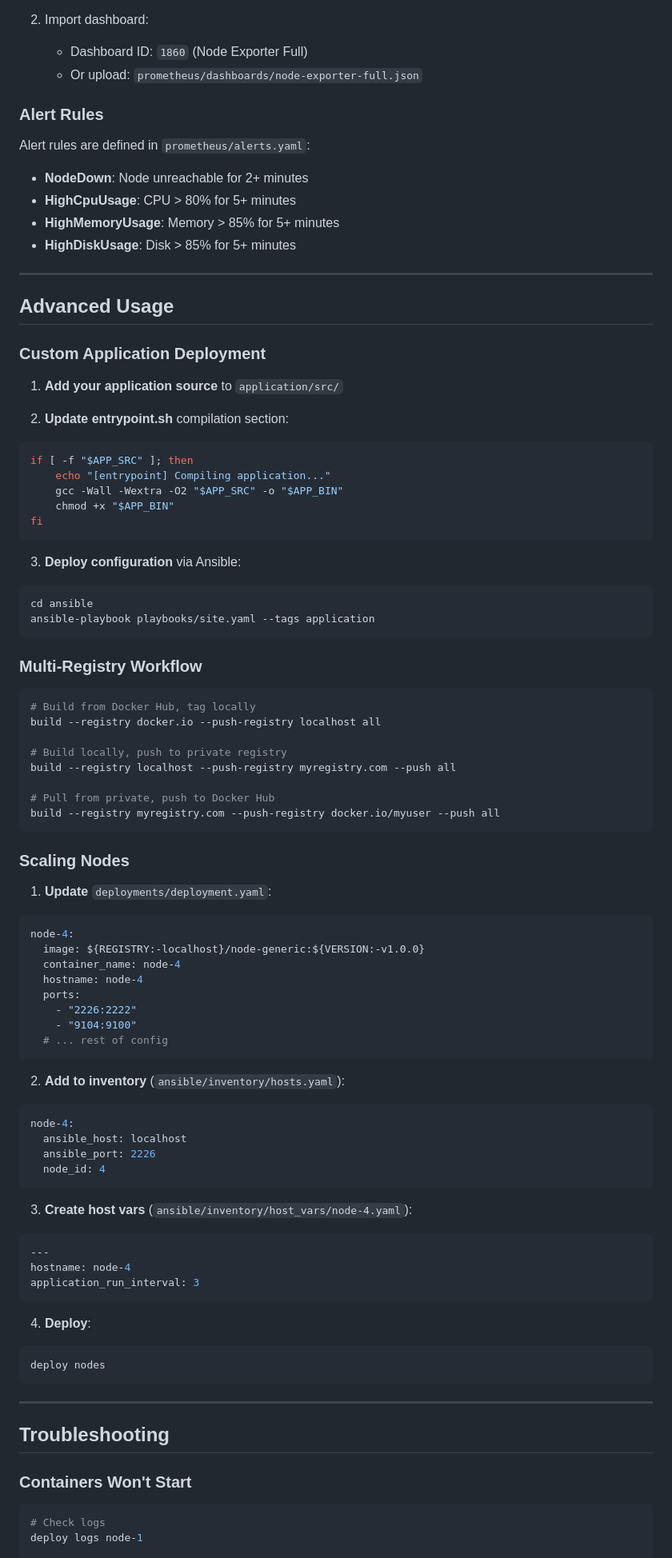
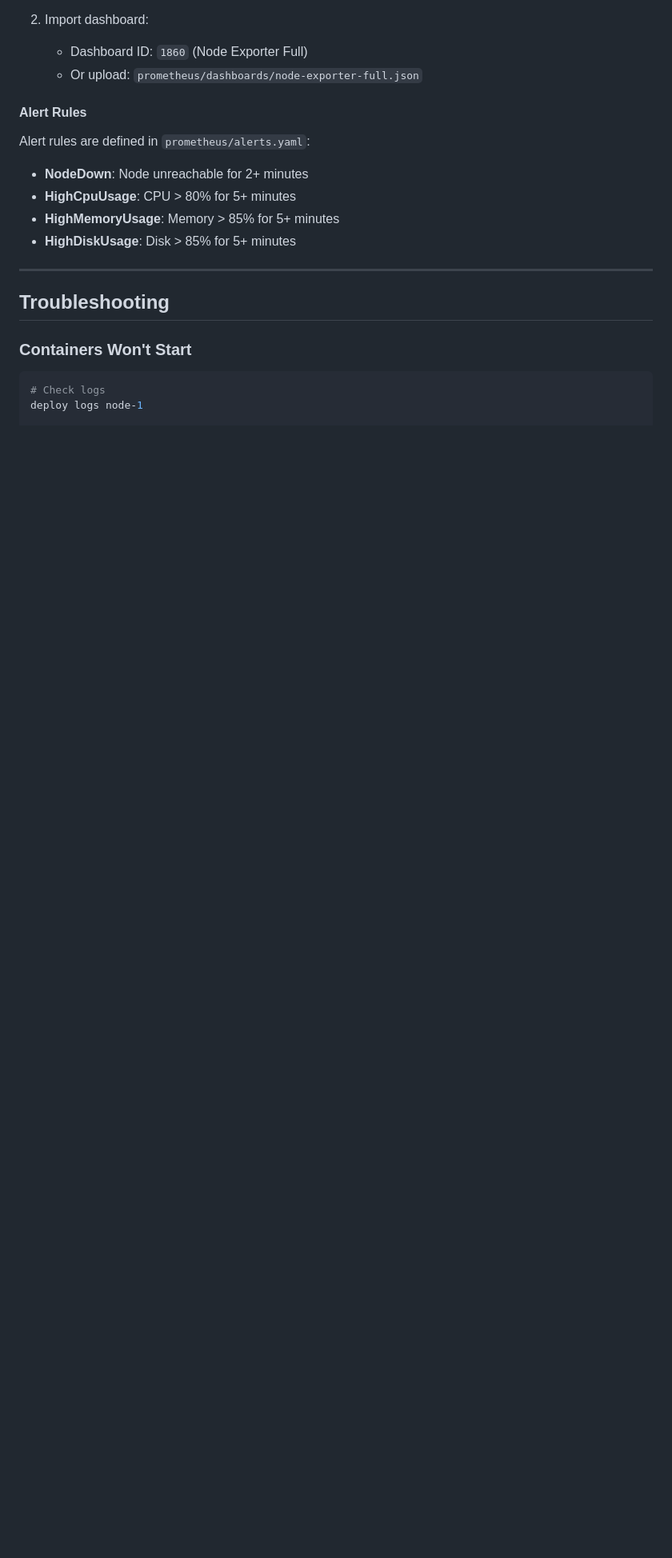
Before and after one commit to parkermmr/Service-Manager, a Markdown page: README.md, the part around one of its changes. Shown at 80% size. GitHub-like rendering; blank space fills up the shorter version.

````diff
--- a/README.md
+++ b/README.md
@@ -481,7 +466,7 @@ APPLICATION_DATA_FILE           {{ app_dir }}/run/application.data
    - Dashboard ID: `1860` (Node Exporter Full)
    - Or upload: `prometheus/dashboards/node-exporter-full.json`
 
-### Alert Rules
+#### Alert Rules
 
 Alert rules are defined in `prometheus/alerts.yaml`:
 
@@ -489,76 +474,6 @@ Alert rules are defined in `prometheus/alerts.yaml`:
 - **HighCpuUsage**: CPU > 80% for 5+ minutes
 - **HighMemoryUsage**: Memory > 85% for 5+ minutes
 - **HighDiskUsage**: Disk > 85% for 5+ minutes
-
----
-
-## Advanced Usage
-
-### Custom Application Deployment
-
-1. **Add your application source** to `application/src/`
-
-2. **Update entrypoint.sh** compilation section:
-```bash
-if [ -f "$APP_SRC" ]; then
-    echo "[entrypoint] Compiling application..."
-    gcc -Wall -Wextra -O2 "$APP_SRC" -o "$APP_BIN"
-    chmod +x "$APP_BIN"
-fi
-```
-
-3. **Deploy configuration** via Ansible:
-```bash
-cd ansible
-ansible-playbook playbooks/site.yaml --tags application
-```
-
-### Multi-Registry Workflow
-
-```bash
-# Build from Docker Hub, tag locally
-build --registry docker.io --push-registry localhost all
-
-# Build locally, push to private registry
-build --registry localhost --push-registry myregistry.com --push all
-
-# Pull from private, push to Docker Hub
-build --registry myregistry.com --push-registry docker.io/myuser --push all
-```
-
-### Scaling Nodes
-
-1. **Update** `deployments/deployment.yaml`:
-```yaml
-node-4:
-  image: ${REGISTRY:-localhost}/node-generic:${VERSION:-v1.0.0}
-  container_name: node-4
-  hostname: node-4
-  ports:
-    - "2226:2222"
-    - "9104:9100"
-  # ... rest of config
-```
-
-2. **Add to inventory** (`ansible/inventory/hosts.yaml`):
-```yaml
-node-4:
-  ansible_host: localhost
-  ansible_port: 2226
-  node_id: 4
-```
-
-3. **Create host vars** (`ansible/inventory/host_vars/node-4.yaml`):
-```yaml
----
-hostname: node-4
-application_run_interval: 3
-```
-
-4. **Deploy**:
-```bash
-deploy nodes
-```
 
 ---
 
````
Also changed, not shown: other parts of README.md (+97 -118 lines).
